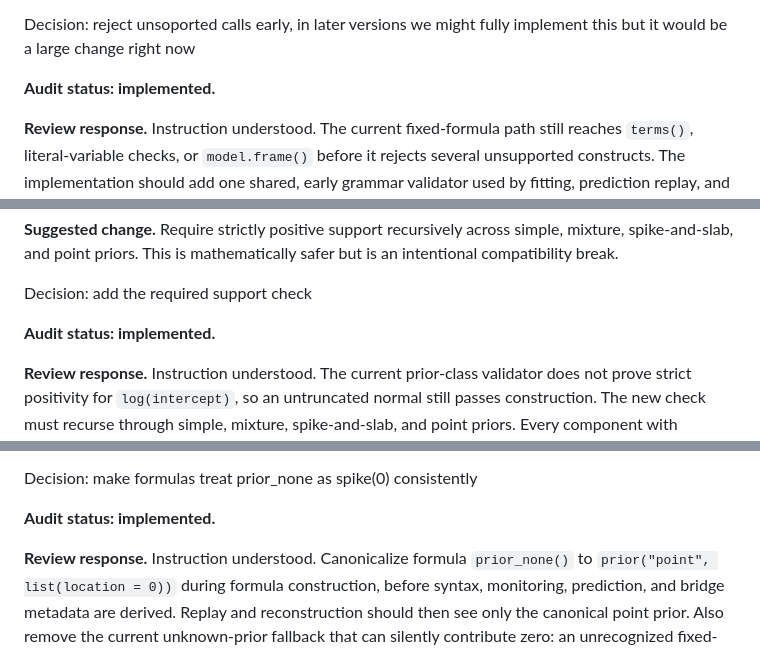
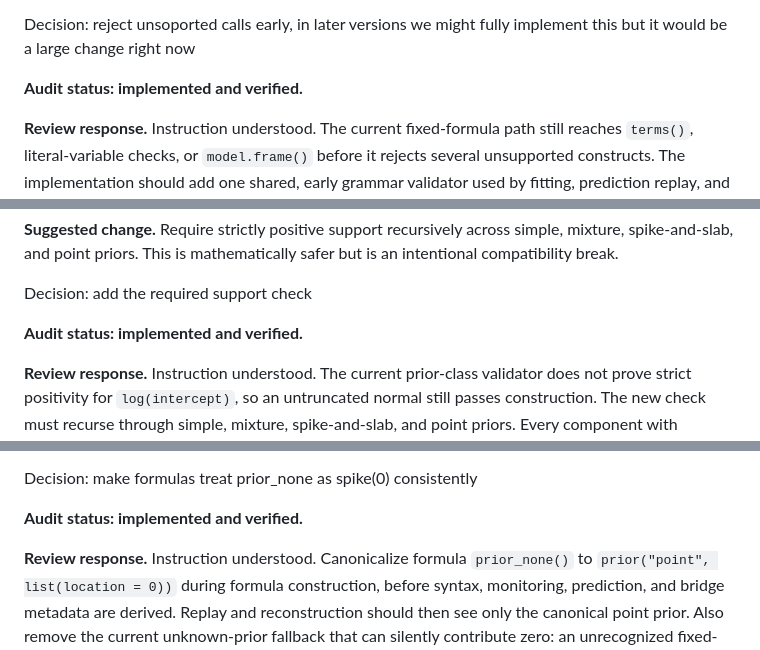
Before and after one commit to FBartos/BayesTools, a Markdown page: .agents/reports/current-branch-review-decisions.md, 3 parts joined by grey strips. Drawn GitHub-style.

```diff
--- a/.agents/reports/current-branch-review-decisions.md
+++ b/.agents/reports/current-branch-review-decisions.md
@@ -108,7 +108,7 @@ with a precise error.
 
 Decision: reject unsoported calls early, in later versions we might fully implement this but it would be a large change right now
 
-**Audit status: implemented.**
+**Audit status: implemented and verified.**
 
 **Review response.** Instruction understood. The current fixed-formula path
 still reaches `terms()`, literal-variable checks, or `model.frame()` before it
@@ -150,7 +150,7 @@ but is an intentional compatibility break.
 
 Decision: add the required support check
 
-**Audit status: implemented.**
+**Audit status: implemented and verified.**
 
 **Review response.** Instruction understood. The current prior-class validator
 does not prove strict positivity for `log(intercept)`, so an untruncated normal
@@ -883,7 +883,7 @@ zero for an unknown prior class.
 
 Decision: make formulas treat prior_none as spike(0) consistently
 
-**Audit status: implemented.**
+**Audit status: implemented and verified.**
 
 **Review response.** Instruction understood. Canonicalize formula
 `prior_none()` to `prior("point", list(location = 0))` during formula
```
Also changed, not shown: other parts of .agents/reports/current-branch-review-decisions.md (+5 -5 lines).
